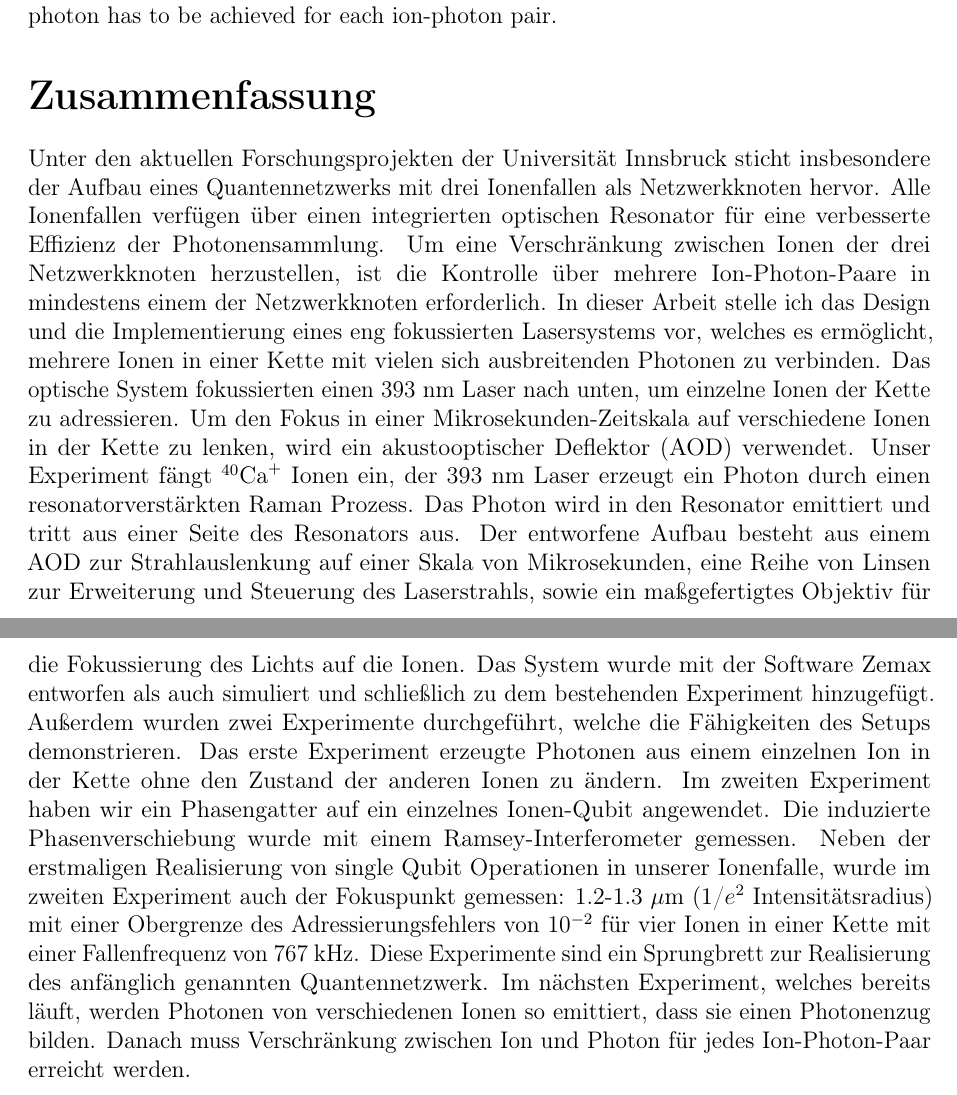
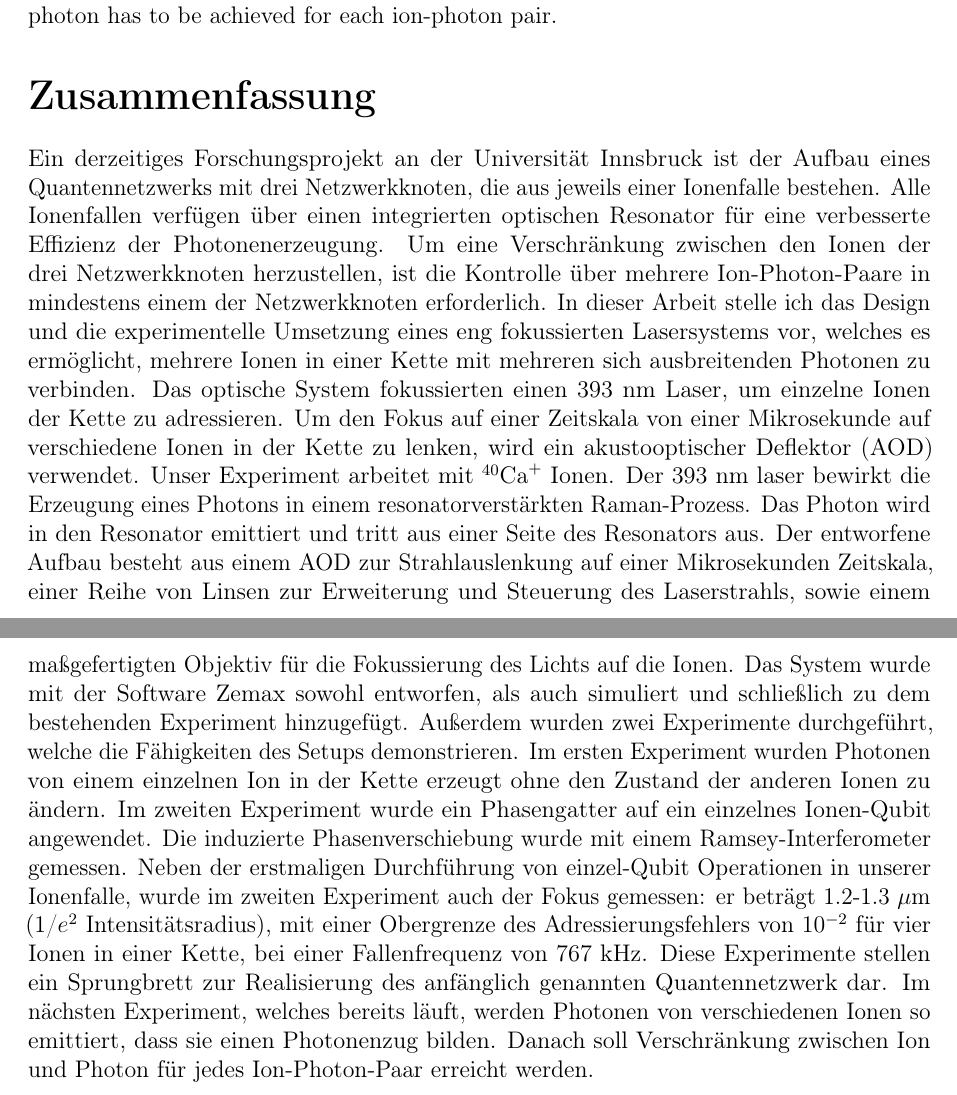
Before and after one commit to kante95/master_thesis, a LaTeX thesis (main.tex): two parts of pages 3 and 4 of 76, joined at a grey line, cut so that both start at the same text. Compiled offline with pdfLaTeX.

Commit message:
german fix

```diff
--- a/main.tex
+++ b/main.tex
@@ -120,24 +120,20 @@
 An ongoing project of building a three node quantum network is currently being carried out at the university of Innsbruck with ion traps being the nodes of the network. The ion traps all feature an integrated optical cavity for enhanced photon collection efficiency. To make entanglement between ions located in the three nodes, control over multiple ion-photon pairs is required in at least one of the nodes. In this thesis I present the design and implementation of a tightly-focused laser system that allows many ions in a string to be connected with many propagating photons. The optical system focuses a 393 nm laser down to address individual ions in the string and uses an acousto-optic deflector (AOD) for steering the focus to different ions in a string on the microsecond timescale. Our experiment traps $^{40}\text{Ca}^+$ ions, the 393 nm laser triggers the generation of a photon via a cavity enhanced Raman process. The photon is emitted in a cavity and leaks out from one side.
 The designed setup comprises of an AOD, for steering the beam on the microsecond timescale, a set of lenses for expansion and control of the laser beam, and a custom objective for focusing the light on the ions. The system was designed and simulated with the software Zemax, and ultimately built on top of the existing experiment. We report two experiments that demonstrate the capabilities of the setup. The first experiment generated photons from a single ion in a string without changing the state of the other ions. In the second experiment we applied a phase gate on a single ion-qubit, the phase shift induced is measured with a Ramsey interferometer. In addition to realizing single qubit manipulation capability in our ion-trap for the first time, this experiment allowed for a measure of the focus spot: 1.2-1.3 $\mu$m (1/$e^2$ intensity radius) with an upper bound on the addressing error of $10^{-2}$ for a 4 ion string confined with a trap frequency of 767 kHz. These experiments are a stepping stone towards the realization of the aforementioned quantum network. The next key experiment is already ongoing, photons are produced from different ions creating a photon train. Afterwards, entanglement between ion and photon has to be achieved for each ion-photon pair.
 \section*{Zusammenfassung}
-Unter den aktuellen Forschungsprojekten der Universität Innsbruck sticht insbesondere der Aufbau eines Quantennetzwerks mit drei Ionenfallen als
-Netzwerkknoten hervor.
-Alle Ionenfallen verfügen über einen integrierten optischen Resonator für eine verbesserte Effizienz der Photonensammlung.
-Um eine Verschränkung zwischen Ionen der drei Netzwerkknoten herzustellen, ist die Kontrolle über mehrere Ion-Photon-Paare
+Ein derzeitiges Forschungsprojekt an der Universität Innsbruck ist der Aufbau eines Quantennetzwerks mit drei Netzwerkknoten, die aus jeweils einer Ionenfalle bestehen.
+Alle Ionenfallen verfügen über einen integrierten optischen Resonator für eine verbesserte Effizienz der Photonenerzeugung.
+Um eine Verschränkung zwischen den Ionen der drei Netzwerkknoten herzustellen, ist die Kontrolle über mehrere Ion-Photon-Paare
 in mindestens einem der Netzwerkknoten erforderlich. In dieser Arbeit stelle ich das Design
-und die Implementierung eines eng fokussierten Lasersystems vor, welches es ermöglicht, mehrere Ionen in einer Kette
-mit vielen sich ausbreitenden Photonen zu verbinden. Das optische System fokussierten einen 393 nm Laser
-nach unten, um einzelne Ionen der Kette zu adressieren. Um den Fokus in einer Mikrosekunden-Zeitskala auf verschiedene Ionen in der Kette zu lenken, wird ein akustooptischer Deflektor (AOD) verwendet.
-Unser Experiment fängt $^{40}\text{Ca}^+$ Ionen ein, der 393 nm Laser erzeugt ein Photon durch einen
-resonatorverstärkten Raman Prozess. Das Photon wird in den Resonator emittiert und tritt aus einer Seite des Resonators aus. Der entworfene Aufbau besteht aus einem AOD zur Strahlauslenkung auf einer Skala von Mikrosekunden, eine Reihe von Linsen zur Erweiterung und Steuerung des Laserstrahls, sowie ein ma{\ss}gefertigtes
-Objektiv für die Fokussierung des Lichts auf die Ionen. Das System wurde mit der Software Zemax entworfen als auch simuliert
+und die experimentelle Umsetzung eines eng fokussierten Lasersystems vor, welches es ermöglicht, mehrere Ionen in einer Kette
+mit mehreren sich ausbreitenden Photonen zu verbinden. Das optische System fokussierten einen 393 nm Laser, um einzelne Ionen der Kette zu adressieren. Um den Fokus auf einer Zeitskala von einer Mikrosekunde auf verschiedene Ionen in der Kette zu lenken, wird ein akustooptischer Deflektor (AOD) verwendet.
+Unser Experiment arbeitet mit $^{40}\text{Ca}^+$ Ionen. Der 393 nm laser bewirkt die Erzeugung eines Photons in einem resonatorverstärkten Raman-Prozess. Das Photon wird in den Resonator emittiert und tritt aus einer Seite des Resonators aus. Der entworfene Aufbau besteht aus einem AOD zur Strahlauslenkung auf einer Mikrosekunden Zeitskala, einer Reihe von Linsen zur Erweiterung und Steuerung des Laserstrahls, sowie einem ma{\ss}gefertigten
+Objektiv für die Fokussierung des Lichts auf die Ionen. Das System wurde mit der Software Zemax sowohl entworfen, als auch simuliert
 und schließlich zu dem bestehenden Experiment hinzugefügt. Außerdem wurden
-zwei Experimente durchgeführt, welche die Fähigkeiten des Setups demonstrieren. Das erste Experiment
-erzeugte Photonen aus einem einzelnen Ion in der Kette ohne den Zustand der anderen Ionen zu ändern.
-Im zweiten Experiment haben wir ein Phasengatter auf ein einzelnes Ionen-Qubit angewendet.
-Die induzierte Phasenverschiebung wurde mit einem Ramsey-Interferometer gemessen. Neben der erstmaligen Realisierung von single Qubit Operationen in unserer Ionenfalle, wurde im zweiten Experiment auch der Fokuspunkt gemessen: 1.2-1.3 $\mu$m (1/$e^2$ Intensitätsradius) mit einer Obergrenze des Adressierungsfehlers von $10^{-2}$ für vier Ionen in einer Kette mit einer Fallenfrequenz von 767 kHz.
-Diese Experimente sind ein Sprungbrett zur Realisierung des anfänglich genannten
-Quantennetzwerk. Im nächsten Experiment, welches bereits läuft, werden Photonen von verschiedenen Ionen so emittiert, dass sie einen Photonenzug bilden. Danach muss Verschränkung zwischen Ion und Photon für jedes Ion-Photon-Paar erreicht werden.
+zwei Experimente durchgeführt, welche die Fähigkeiten des Setups demonstrieren. Im ersten Experiment wurden Photonen von einem einzelnen Ion in der Kette erzeugt ohne den Zustand der anderen Ionen zu ändern.
+Im zweiten Experiment wurde ein Phasengatter auf ein einzelnes Ionen-Qubit angewendet.
+Die induzierte Phasenverschiebung wurde mit einem Ramsey-Interferometer gemessen. Neben der erstmaligen Durchführung von einzel-Qubit Operationen in unserer Ionenfalle, wurde im zweiten Experiment auch der Fokus gemessen: er beträgt 1.2-1.3 $\mu$m (1/$e^2$ Intensitätsradius), mit einer Obergrenze des Adressierungsfehlers von $10^{-2}$ für vier Ionen in einer Kette, bei einer Fallenfrequenz von 767 kHz.
+Diese Experimente stellen ein Sprungbrett zur Realisierung des anfänglich genannten
+Quantennetzwerk dar. Im nächsten Experiment, welches bereits läuft, werden Photonen von verschiedenen Ionen so emittiert, dass sie einen Photonenzug bilden. Danach soll Verschränkung zwischen Ion und Photon für jedes Ion-Photon-Paar erreicht werden.
 
 \newpage
 \tableofcontents
```
Also changed, not shown: 1 other file.
